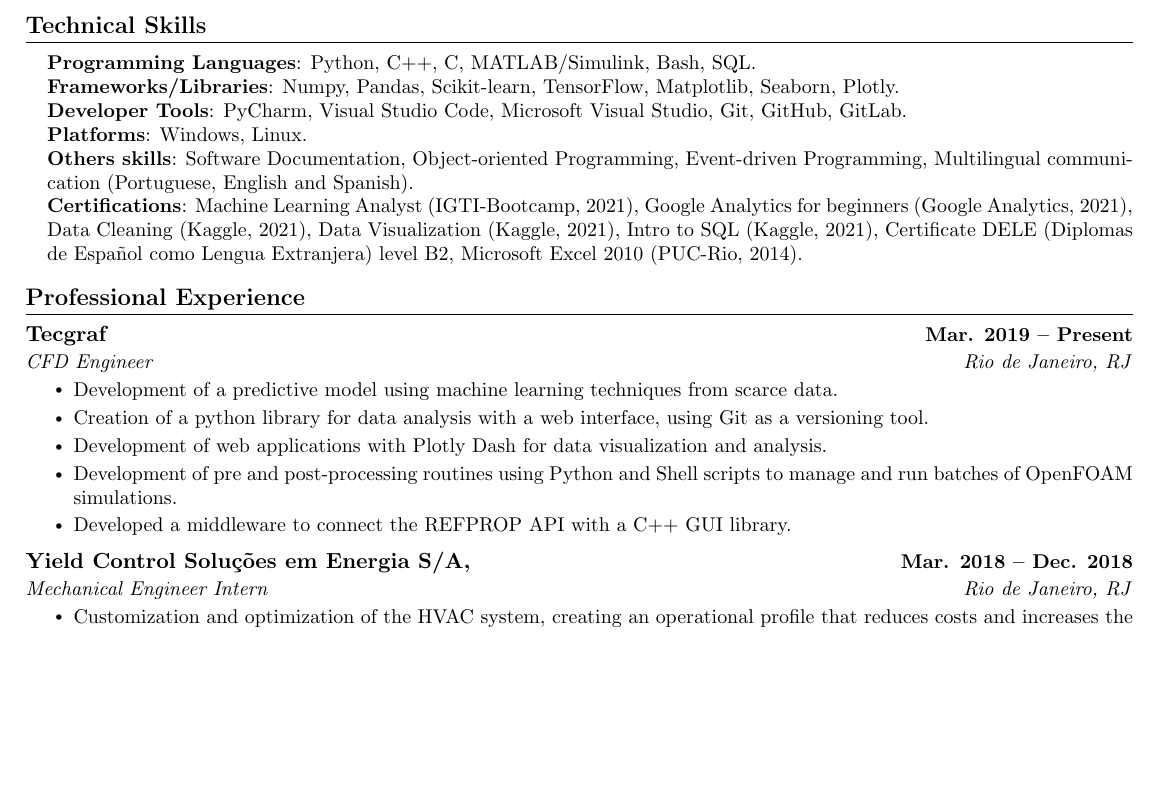
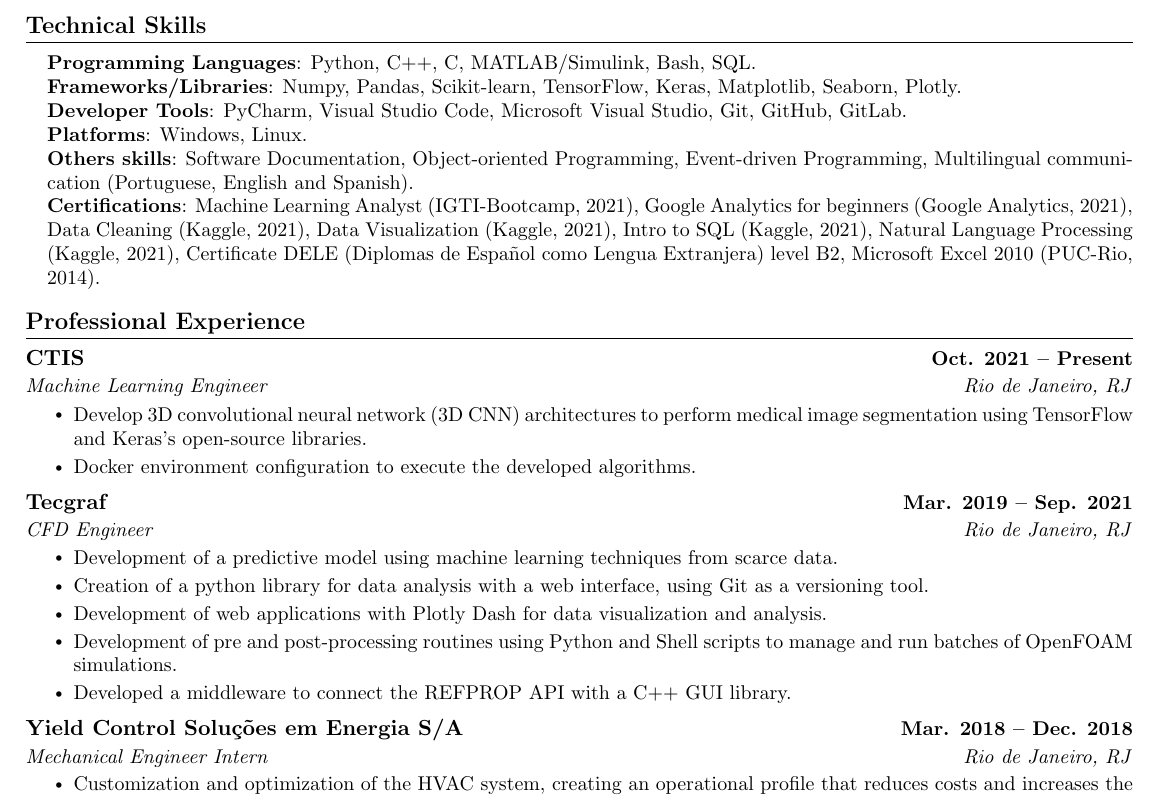
Before and after one commit to matheus-hoffmann/curriculum, a LaTeX CV (CV_MatheusHoffmannBrito.tex): part of page 1 of 2, cut so that both start at the same text, the shorter picture padded with empty space. Compiled offline with pdfLaTeX.

Commit message:
Atualização da descrição das atividades desenvolvidas na segmentação de imagens.

```diff
--- a/CV_MatheusHoffmannBrito.tex
+++ b/CV_MatheusHoffmannBrito.tex
@@ -149,11 +149,11 @@
 \justifying
 \small{\item{
 \textbf{Programming Languages}{: Python, C++, C, MATLAB/Simulink, Bash, SQL.} \\
-\textbf{Frameworks/Libraries}{: Numpy, Pandas, Scikit-learn, TensorFlow, Matplotlib, Seaborn, Plotly.} \\
+\textbf{Frameworks/Libraries}{: Numpy, Pandas, Scikit-learn, TensorFlow, Keras, Matplotlib, Seaborn, Plotly.} \\
 \textbf{Developer Tools}{: PyCharm, Visual Studio Code, Microsoft Visual Studio, Git, GitHub, GitLab.} \\
 \textbf{Platforms}{: Windows, Linux.}\\
 \textbf{Others skills}{: Software Documentation, Object-oriented Programming, Event-driven Programming, Multilingual communication (Portuguese, English and Spanish).} \\
-\textbf{Certifications}{: Machine Learning Analyst (IGTI-Bootcamp, 2021), Google Analytics for beginners (Google Analytics, 2021), Data Cleaning (Kaggle, 2021), Data Visualization (Kaggle, 2021), Intro to SQL (Kaggle, 2021), Certificate DELE (Diplomas de Español como Lengua Extranjera) level B2, Microsoft Excel 2010 (PUC-Rio, 2014).}
+\textbf{Certifications}{: Machine Learning Analyst (IGTI-Bootcamp, 2021), Google Analytics for beginners (Google Analytics, 2021), Data Cleaning (Kaggle, 2021), Data Visualization (Kaggle, 2021), Intro to SQL (Kaggle, 2021), Natural Language Processing (Kaggle, 2021), Certificate DELE (Diplomas de Español como Lengua Extranjera) level B2, Microsoft Excel 2010 (PUC-Rio, 2014).}
 }}
 \end{itemize}
 \vspace{-16pt}
@@ -165,7 +165,15 @@
 \justifying
 
 \resumeSubheading
-{Tecgraf}{Mar. 2019 -- Present}
+{CTIS}{Oct. 2021 -- Present}
+{Machine Learning Engineer}{Rio de Janeiro, RJ}
+\resumeItemListStart
+\resumeItem{Develop 3D convolutional neural network (3D CNN) architectures to perform medical image segmentation using TensorFlow and Keras's open-source libraries.}
+\resumeItem{Docker environment configuration to execute the developed algorithms.}
+\resumeItemListEnd
+
+\resumeSubheading
+{Tecgraf}{Mar. 2019 -- Sep. 2021}
 {CFD Engineer}{Rio de Janeiro, RJ}
 \resumeItemListStart
 \resumeItem{Development of a predictive model using machine learning techniques from scarce data.}
@@ -177,7 +185,7 @@
 \resumeItemListEnd
 
 \resumeSubheading
-{Yield Control Soluções em Energia S/A, }{Mar. 2018 -- Dec. 2018}
+{Yield Control Soluções em Energia S/A}{Mar. 2018 -- Dec. 2018}
 {Mechanical Engineer Intern}{Rio de Janeiro, RJ}
 \resumeItemListStart
 \resumeItem{Customization and optimization of the HVAC system, creating an operational profile that reduces costs and increases the system’s performance.}
```
Also changed, not shown: CV_MatheusHoffmannBrito.pdf, CV_MatheusHoffmannBrito.tex (1 more changed lines).
